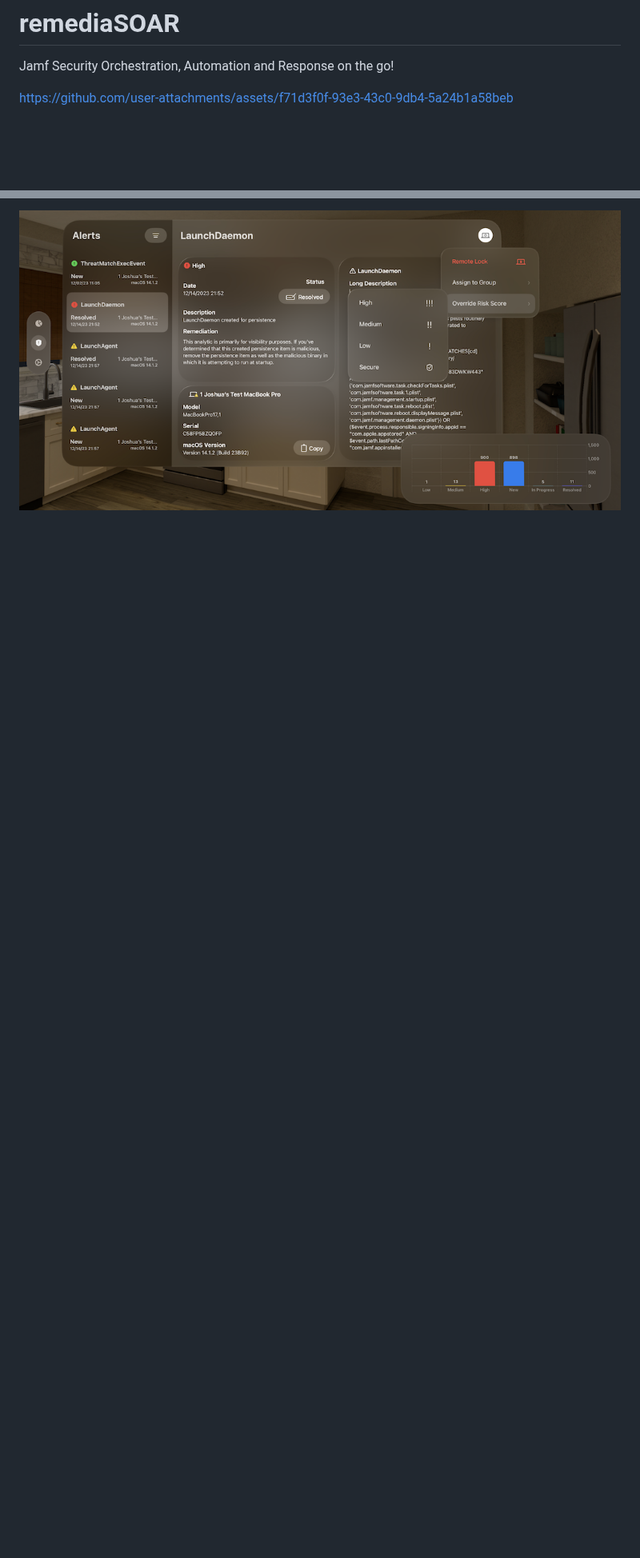
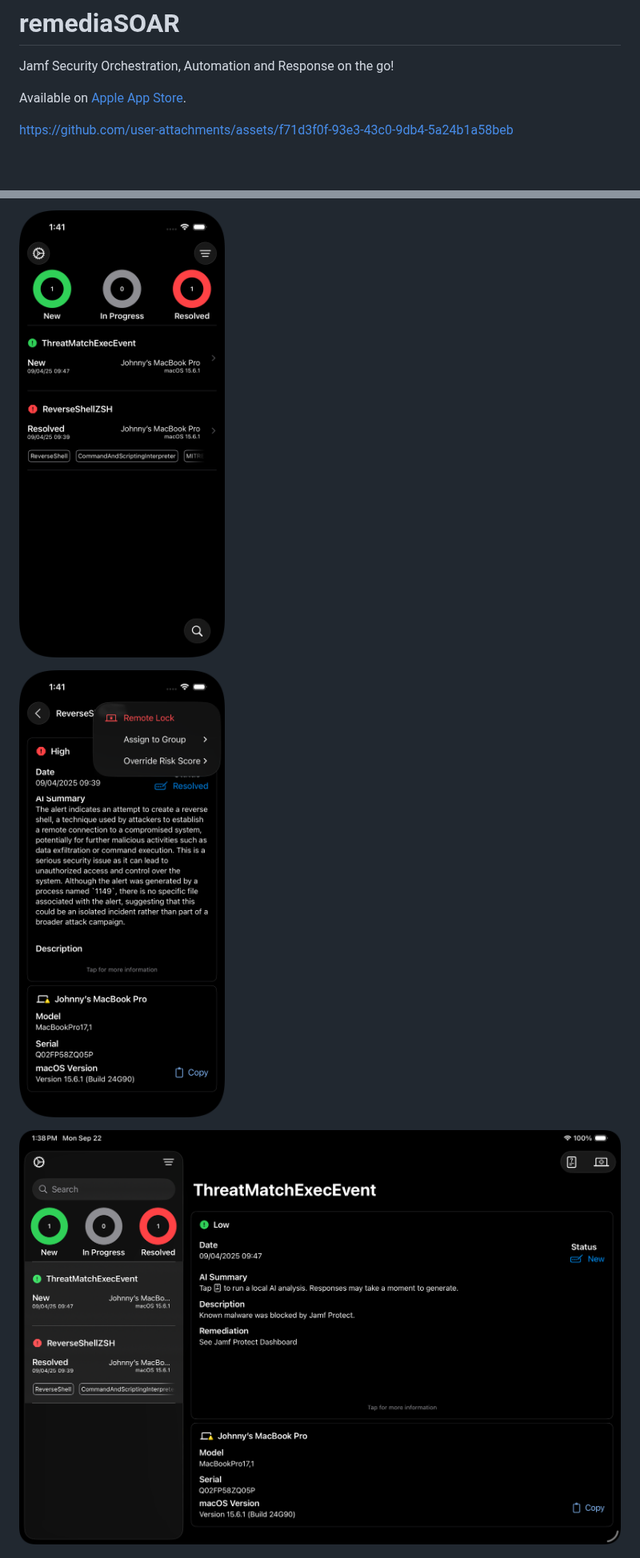
Before and after one commit to Jamf-Concepts/remediaSOAR, a Markdown page: README.md, 2 parts joined by grey strips. Shown at 80% size. Rendered like a GitHub page; pictures changed too: resources/images/iPad_1.png (added), resources/images/iPhone_1.png (added), resources/images/iPhone_2.png (added); blank space fills up the shorter version.

Commit message:
Updated readme with new changes and screenshots
New changes & screenshots

```diff
--- a/README.md
+++ b/README.md
@@ -1,6 +1,8 @@
 # remediaSOAR
 
 Jamf Security Orchestration, Automation and Response on the go!
+
+Available on [Apple App Store](https://apps.apple.com/app/remediasoar/id6692309693).
 
 https://github.com/user-attachments/assets/f71d3f0f-93e3-43c0-9db4-5a24b1a58beb
 
@@ -111,4 +122,8 @@ under the project's [MIT License](https://github.com/SwiftyJSON/SwiftyJSON/blob/
 
-![](resources/images/v_alerts.png)
+![](resources/images/iPhone_1.png)
+
+![](resources/images/iPhone_2.png)
+
+![](resources/images/iPad_1.png)
 
 ![](resources/images/alerts.png) &nbsp;   &nbsp;   &nbsp;   ![](resources/images/response.png)
```
Also changed, not shown: other parts of README.md (+14 -5 lines), 1 other file.
